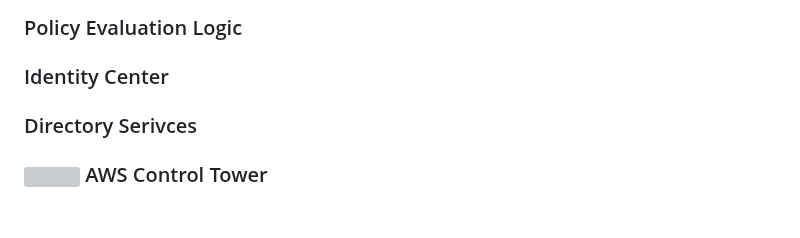
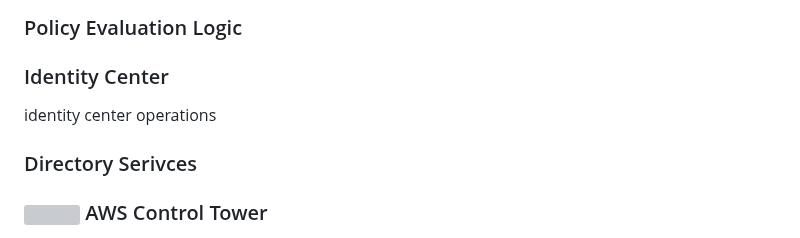
Before and after one commit to andymac-ai/aws-saa-c03, a Markdown page: README.md, the part around the change. GitHub-like rendering; blank space fills up the shorter version; grey boxes are pictures that could not be loaded.

```diff
--- a/README.md
+++ b/README.md
@@ -598,6 +598,8 @@ Also called degredation delay, refers to time to complete "in-flight requests" w
 
 ### Identity Center
 
+identity center operations
+
 ### Directory Serivces
 
 ### <img src="https://github.com/cgrundman/aws-saa-c03/blob/main/icons/Control-Tower.png" width="50"/> AWS Control Tower
```
